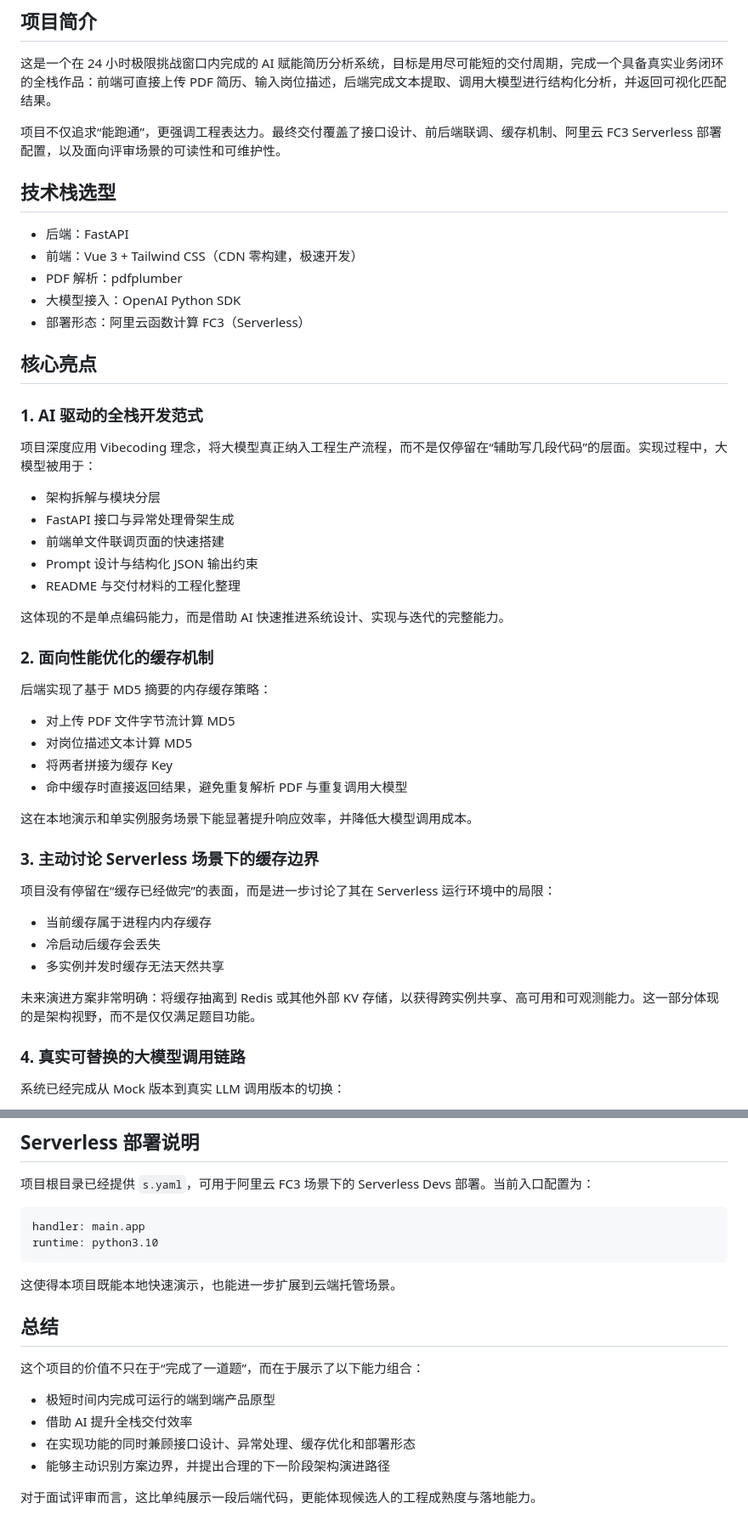
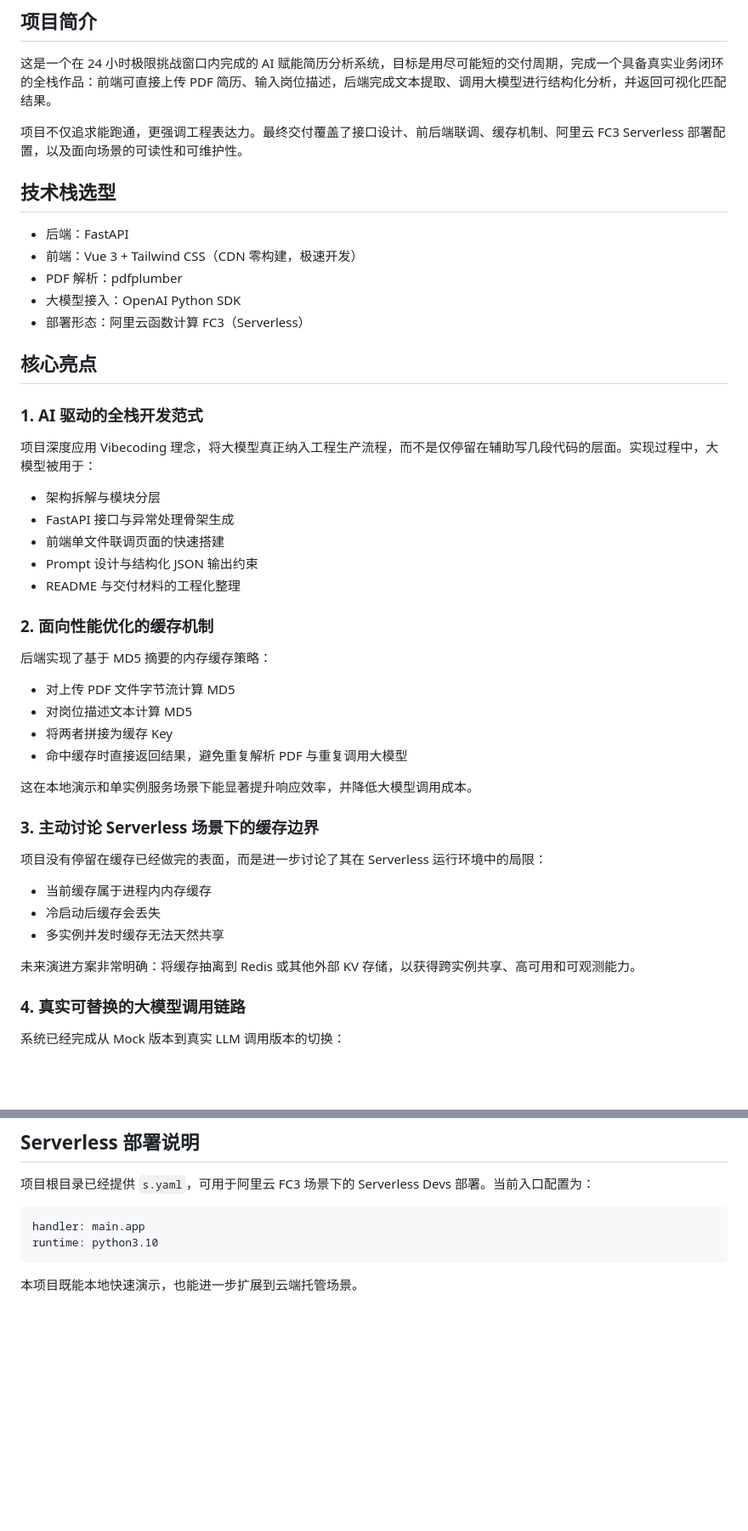
Before and after one commit to wang54/resume326, a Markdown page: README.md, 2 parts joined by grey strips. Shown at 85% size. Rendered like a GitHub page; blank space fills up the shorter version.

````diff
--- a/README.md
+++ b/README.md
@@ -4,7 +4,7 @@
 
 这是一个在 24 小时极限挑战窗口内完成的 AI 赋能简历分析系统，目标是用尽可能短的交付周期，完成一个具备真实业务闭环的全栈作品：前端可直接上传 PDF 简历、输入岗位描述，后端完成文本提取、调用大模型进行结构化分析，并返回可视化匹配结果。
 
-项目不仅追求“能跑通”，更强调工程表达力。最终交付覆盖了接口设计、前后端联调、缓存机制、阿里云 FC3 Serverless 部署配置，以及面向评审场景的可读性和可维护性。
+项目不仅追求能跑通，更强调工程表达力。最终交付覆盖了接口设计、前后端联调、缓存机制、阿里云 FC3 Serverless 部署配置，以及面向场景的可读性和可维护性。
 
 ## 技术栈选型
 
@@ -18,7 +18,7 @@
 
 ### 1. AI 驱动的全栈开发范式
 
-项目深度应用 Vibecoding 理念，将大模型真正纳入工程生产流程，而不是仅停留在“辅助写几段代码”的层面。实现过程中，大模型被用于：
+项目深度应用 Vibecoding 理念，将大模型真正纳入工程生产流程，而不是仅停留在辅助写几段代码的层面。实现过程中，大模型被用于：
 
 - 架构拆解与模块分层
 - FastAPI 接口与异常处理骨架生成
@@ -26,7 +26,6 @@
 - Prompt 设计与结构化 JSON 输出约束
 - README 与交付材料的工程化整理
 
-这体现的不是单点编码能力，而是借助 AI 快速推进系统设计、实现与迭代的完整能力。
 
 ### 2. 面向性能优化的缓存机制
 
@@ -41,14 +40,13 @@
 
 ### 3. 主动讨论 Serverless 场景下的缓存边界
 
-项目没有停留在“缓存已经做完”的表面，而是进一步讨论了其在 Serverless 运行环境中的局限：
+项目没有停留在缓存已经做完的表面，而是进一步讨论了其在 Serverless 运行环境中的局限：
 
 - 当前缓存属于进程内内存缓存
 - 冷启动后缓存会丢失
 - 多实例并发时缓存无法天然共享
 
-未来演进方案非常明确：将缓存抽离到 Redis 或其他外部 KV 存储，以获得跨实例共享、高可用和可观测能力。这一部分体现的是架构视野，而不是仅仅满足题目功能。
-
+未来演进方案非常明确：将缓存抽离到 Redis 或其他外部 KV 存储，以获得跨实例共享、高可用和可观测能力。
 ### 4. 真实可替换的大模型调用链路
 
 系统已经完成从 Mock 版本到真实 LLM 调用版本的切换：
@@ -189,15 +187,4 @@ handler: main.app
 runtime: python3.10
 ```
 
-这使得本项目既能本地快速演示，也能进一步扩展到云端托管场景。
-
-## 总结
-
-这个项目的价值不只在于“完成了一道题”，而在于展示了以下能力组合：
-
-- 极短时间内完成可运行的端到端产品原型
-- 借助 AI 提升全栈交付效率
-- 在实现功能的同时兼顾接口设计、异常处理、缓存优化和部署形态
-- 能够主动识别方案边界，并提出合理的下一阶段架构演进路径
-
-对于面试评审而言，这比单纯展示一段后端代码，更能体现候选人的工程成熟度与落地能力。
+本项目既能本地快速演示，也能进一步扩展到云端托管场景。
````
